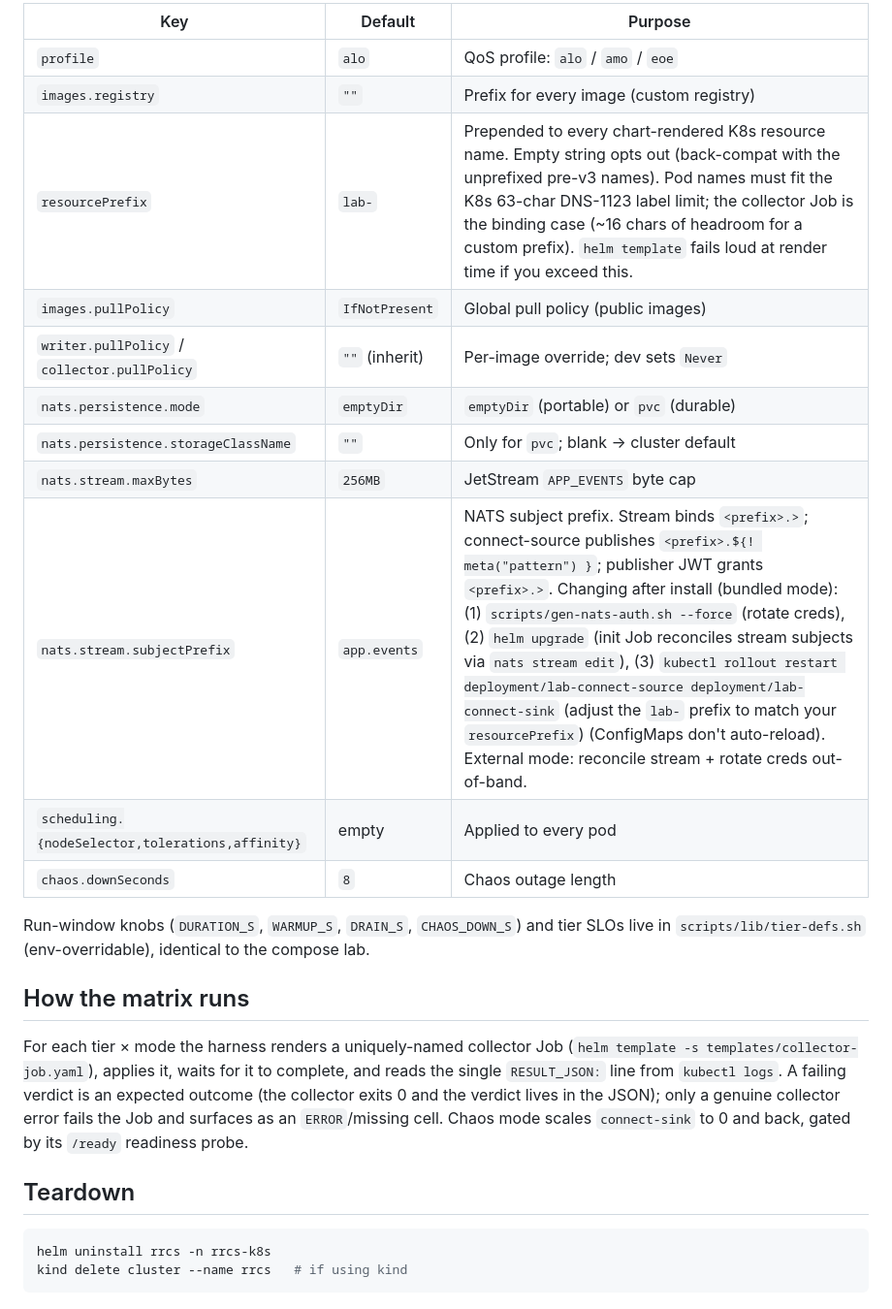
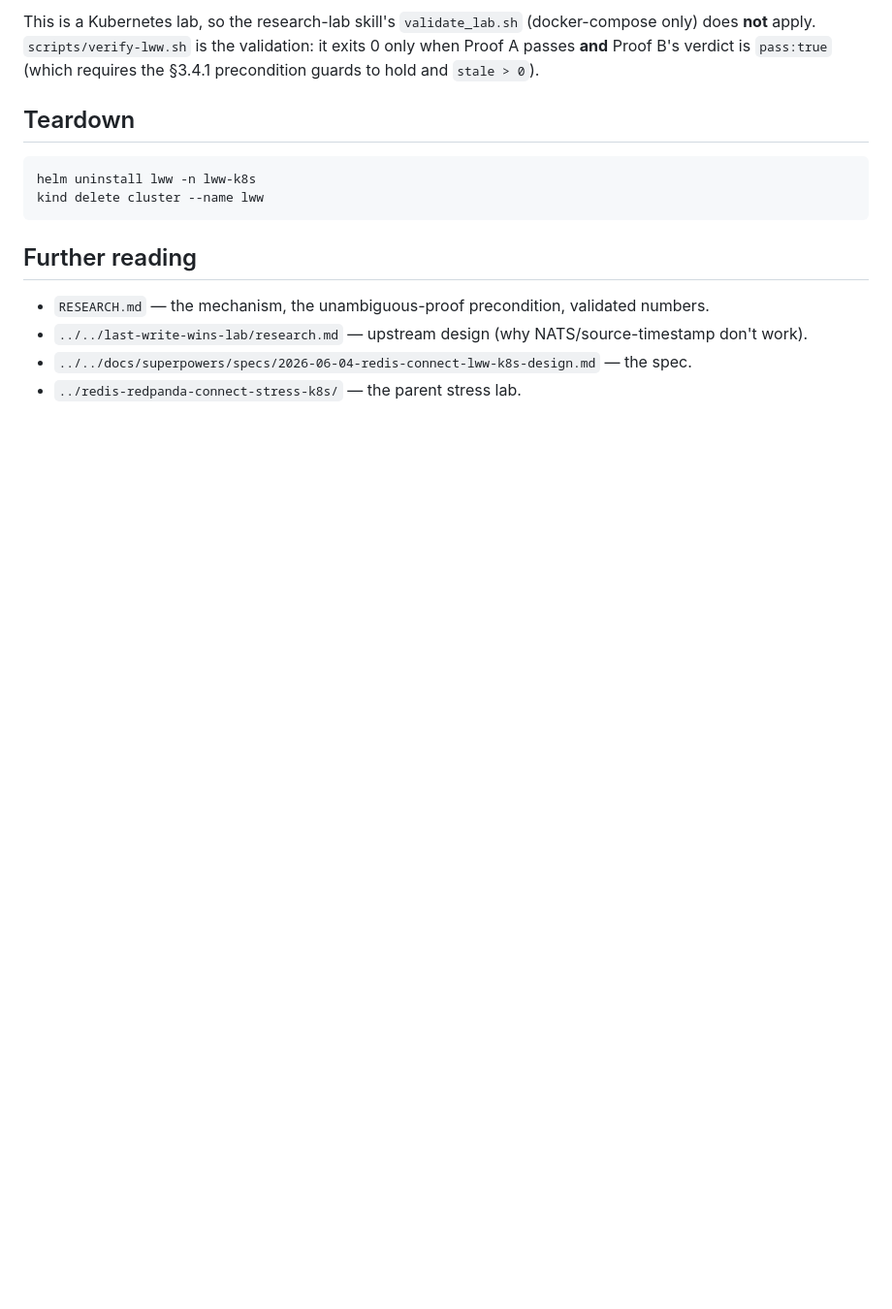
Before and after one commit to superplayground3000/gam-redis-pubsub, a Markdown page: labs/redis-connect-lww-k8s/README.md, the part around one of its changes. Shown at 97% size. Drawn GitHub-style; blank space fills up the shorter version.

````diff
--- a/labs/redis-connect-lww-k8s/README.md
+++ b/labs/redis-connect-lww-k8s/README.md
@@ -83,35 +65,19 @@ kubectl apply -n rrcs-k8s -f out/manifests.yaml
 
-| Key | Default | Purpose |
-|---|---|---|
-| `profile` | `alo` | QoS profile: `alo` / `amo` / `eoe` |
-| `images.registry` | `""` | Prefix for every image (custom registry) |
-| `resourcePrefix` | `lab-` | Prepended to every chart-rendered K8s resource name. Empty string opts out (back-compat with the unprefixed pre-v3 names). Pod names must fit the K8s 63-char DNS-1123 label limit; the collector Job is the binding case (~16 chars of headroom for a custom prefix). `helm template` fails loud at render time if you exceed this. |
-| `images.pullPolicy` | `IfNotPresent` | Global pull policy (public images) |
-| `writer.pullPolicy` / `collector.pullPolicy` | `""` (inherit) | Per-image override; dev sets `Never` |
-| `nats.persistence.mode` | `emptyDir` | `emptyDir` (portable) or `pvc` (durable) |
-| `nats.persistence.storageClassName` | `""` | Only for `pvc`; blank → cluster default |
-| `nats.stream.maxBytes` | `256MB` | JetStream `APP_EVENTS` byte cap |
-| `nats.stream.subjectPrefix` | `app.events` | NATS subject prefix. Stream binds `<prefix>.>`; connect-source publishes `<prefix>.${! meta("pattern") }`; publisher JWT grants `<prefix>.>`. Changing after install (bundled mode): (1) `scripts/gen-nats-auth.sh --force` (rotate creds), (2) `helm upgrade` (init Job reconciles stream subjects via `nats stream edit`), (3) `kubectl rollout restart deployment/lab-connect-source deployment/lab-connect-sink` (adjust the `lab-` prefix to match your `resourcePrefix`) (ConfigMaps don't auto-reload). External mode: reconcile stream + rotate creds out-of-band. |
-| `scheduling.{nodeSelector,tolerations,affinity}` | empty | Applied to every pod |
-| `chaos.downSeconds` | `8` | Chaos outage length |
-
-Run-window knobs (`DURATION_S`, `WARMUP_S`, `DRAIN_S`, `CHAOS_DOWN_S`) and tier
-SLOs live in `scripts/lib/tier-defs.sh` (env-overridable), identical to the
-compose lab.
-
-## How the matrix runs
-
-For each tier × mode the harness renders a uniquely-named collector Job
-(`helm template -s templates/collector-job.yaml`), applies it, waits for it to
-complete, and reads the single `RESULT_JSON:` line from `kubectl logs`. A
-failing verdict is an expected outcome (the collector exits 0 and the verdict
-lives in the JSON); only a genuine collector error fails the Job and surfaces as
-an `ERROR`/missing cell. Chaos mode scales `connect-sink` to 0 and back, gated by
-its `/ready` readiness probe.
+This is a Kubernetes lab, so the research-lab skill's `validate_lab.sh` (docker-compose
+only) does **not** apply. `scripts/verify-lww.sh` is the validation: it exits 0 only
+when Proof A passes **and** Proof B's verdict is `pass:true` (which requires the
+§3.4.1 precondition guards to hold and `stale > 0`).
 
 ## Teardown
 
 ```bash
-helm uninstall rrcs -n rrcs-k8s
-kind delete cluster --name rrcs   # if using kind
+helm uninstall lww -n lww-k8s
+kind delete cluster --name lww
 ```
+
+## Further reading
+
+- `RESEARCH.md` — the mechanism, the unambiguous-proof precondition, validated numbers.
+- `../../last-write-wins-lab/research.md` — upstream design (why NATS/source-timestamp don't work).
+- `../../docs/superpowers/specs/2026-06-04-redis-connect-lww-k8s-design.md` — the spec.
+- `../redis-redpanda-connect-stress-k8s/` — the parent stress lab.
````
Also changed, not shown: other parts of labs/redis-connect-lww-k8s/README.md (+46 -64 lines), labs/redis-connect-lww-k8s/RESEARCH.md (+86 -98 lines).
